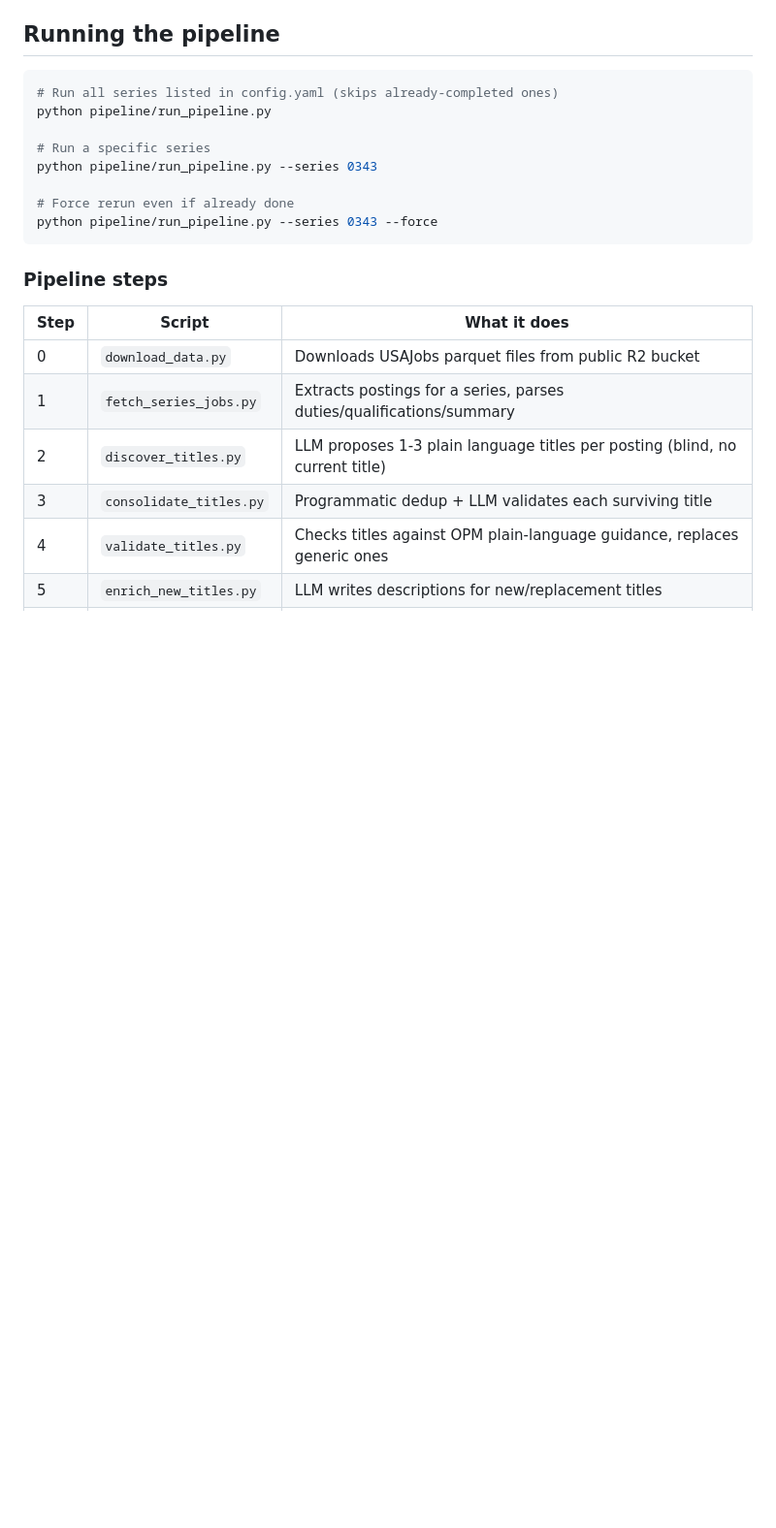
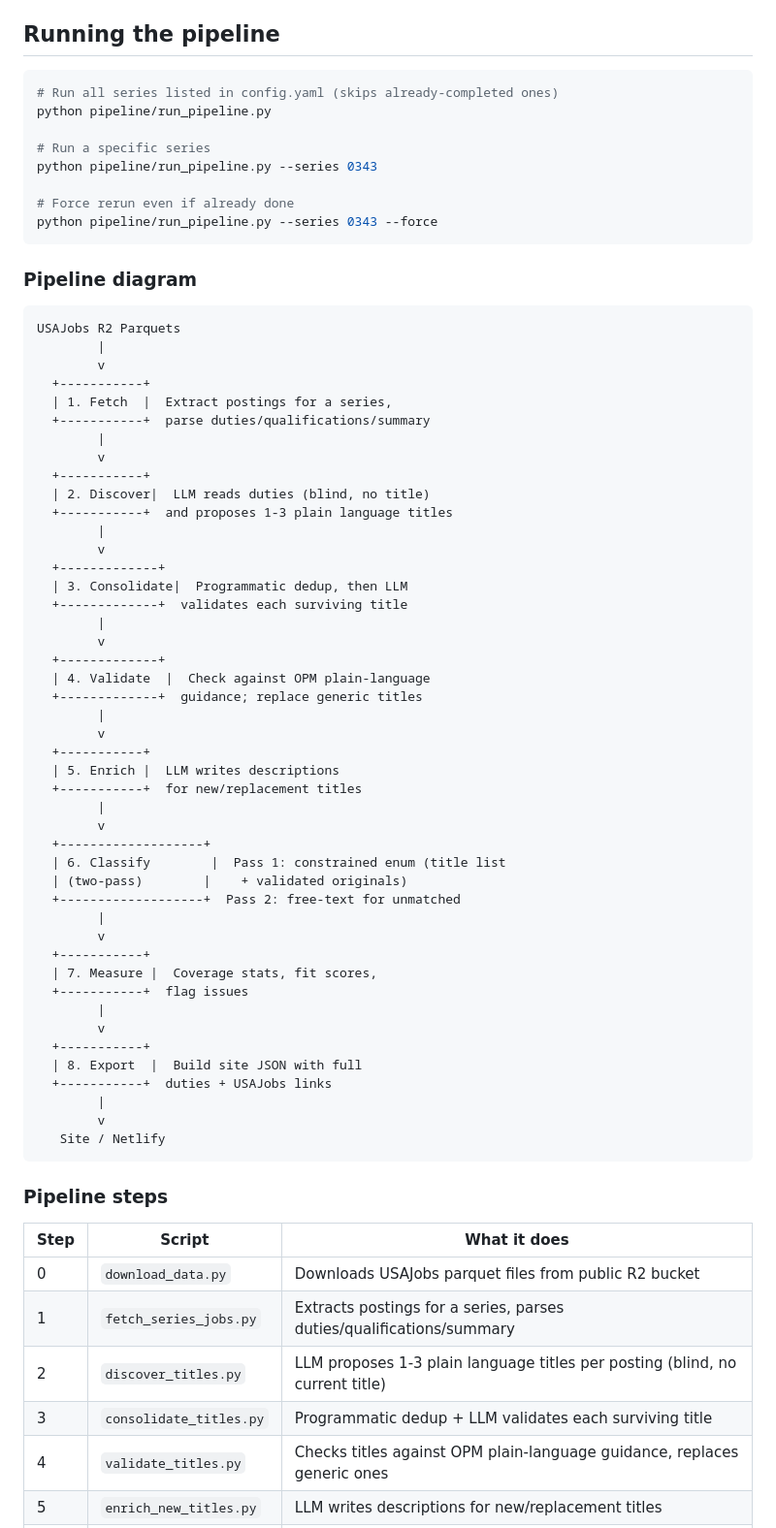
Before and after one commit to abigailhaddad/plain_language, a Markdown page: README.md, the part around the change. Shown at 97% size. GitHub-like rendering; blank space fills up the shorter version.

Commit message:
Add pipeline diagram to README
Co-Authored-By: Claude Opus 4.6 (1M context) <noreply@anthropic.com>

````diff
--- a/README.md
+++ b/README.md
@@ -30,6 +30,56 @@ python pipeline/run_pipeline.py --series 0343
 
 # Force rerun even if already done
 python pipeline/run_pipeline.py --series 0343 --force
+```
+
+### Pipeline diagram
+
+```
+USAJobs R2 Parquets
+        |
+        v
+  +-----------+
+  | 1. Fetch  |  Extract postings for a series,
+  +-----------+  parse duties/qualifications/summary
+        |
+        v
+  +-----------+
+  | 2. Discover|  LLM reads duties (blind, no title)
+  +-----------+  and proposes 1-3 plain language titles
+        |
+        v
+  +-------------+
+  | 3. Consolidate|  Programmatic dedup, then LLM
+  +-------------+  validates each surviving title
+        |
+        v
+  +-------------+
+  | 4. Validate  |  Check against OPM plain-language
+  +-------------+  guidance; replace generic titles
+        |
+        v
+  +-----------+
+  | 5. Enrich |  LLM writes descriptions
+  +-----------+  for new/replacement titles
+        |
+        v
+  +-------------------+
+  | 6. Classify        |  Pass 1: constrained enum (title list
+  | (two-pass)        |    + validated originals)
+  +-------------------+  Pass 2: free-text for unmatched
+        |
+        v
+  +-----------+
+  | 7. Measure |  Coverage stats, fit scores,
+  +-----------+  flag issues
+        |
+        v
+  +-----------+
+  | 8. Export  |  Build site JSON with full
+  +-----------+  duties + USAJobs links
+        |
+        v
+   Site / Netlify
 ```
 
 ### Pipeline steps
````
